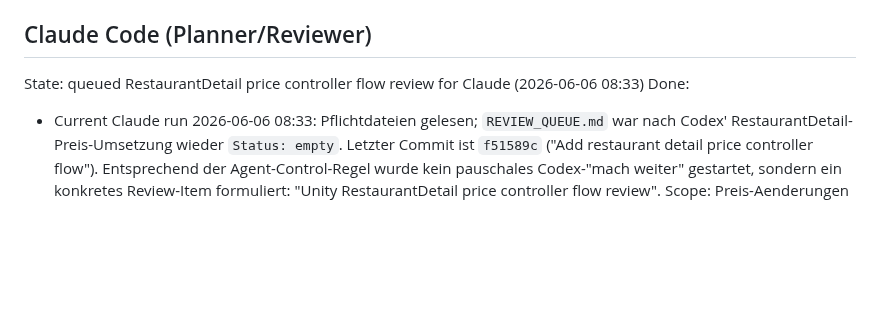
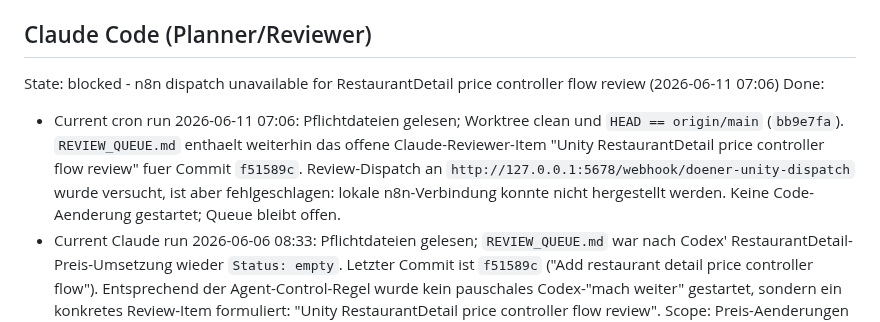
Before and after one commit to KaanKrcr/Doener-Empire-3D, a Markdown page: .agent-control/STATUS.md, the part around the change. GitHub-like rendering; blank space fills up the shorter version.

```diff
--- a/.agent-control/STATUS.md
+++ b/.agent-control/STATUS.md
@@ -9,8 +9,15 @@ Unity Management-/Progression-Spiel mit Premium 2.5D/3D City Map.
 Arcade Cooking ist verworfen (`docs/UNITY_MVP_ARCADE_PLAN.md` = DEPRECATED).
 
 ## Claude Code (Planner/Reviewer)
-State: queued RestaurantDetail price controller flow review for Claude (2026-06-06 08:33)
+State: blocked - n8n dispatch unavailable for RestaurantDetail price controller flow review (2026-06-11 07:06)
 Done:
+- Current cron run 2026-06-11 07:06: Pflichtdateien gelesen; Worktree clean
+  und `HEAD == origin/main` (`bb9e7fa`). `REVIEW_QUEUE.md` enthaelt weiterhin
+  das offene Claude-Reviewer-Item "Unity RestaurantDetail price controller flow
+  review" fuer Commit `f51589c`. Review-Dispatch an
+  `http://127.0.0.1:5678/webhook/doener-unity-dispatch` wurde versucht, ist
+  aber fehlgeschlagen: lokale n8n-Verbindung konnte nicht hergestellt werden.
+  Keine Code-Aenderung gestartet; Queue bleibt offen.
 - Current Claude run 2026-06-06 08:33: Pflichtdateien gelesen;
   `REVIEW_QUEUE.md` war nach Codex' RestaurantDetail-Preis-Umsetzung wieder
   `Status: empty`. Letzter Commit ist `f51589c` ("Add restaurant detail price
```
Also changed, not shown: .agent-control/HANDOFF_LOG.md (+18 -0 lines).
